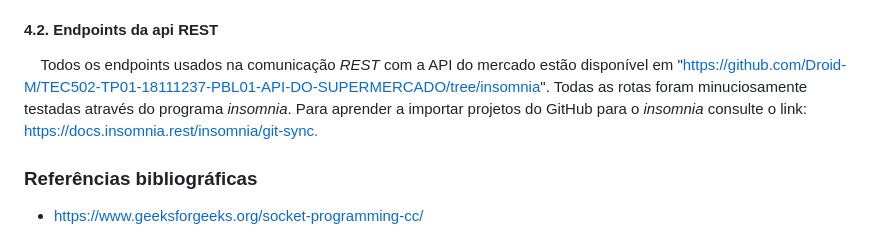
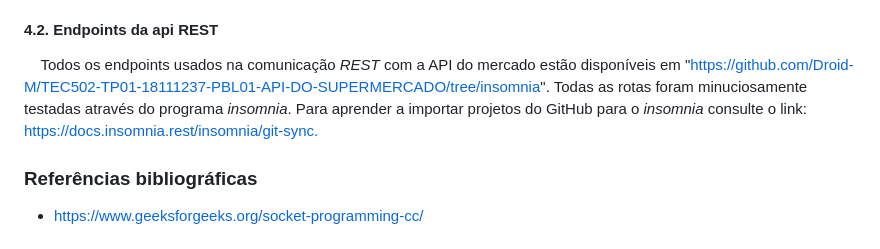
Before and after one commit to Droid-M/TEC502-TO1-PBL1-A18111237, a Markdown page: README.md, the part around the change. GitHub-like rendering.

```diff
--- a/README.md
+++ b/README.md
@@ -132,7 +132,7 @@ Para executar o aplicativo de servidor manualmente na raspberry, siga os seguint
 
 #### **4.2. Endpoints da api REST**
 
-    Todos os endpoints usados na comunicação _REST_ com a API do mercado estão disponível em "https://github.com/Droid-M/TEC502-TP01-18111237-PBL01-API-DO-SUPERMERCADO/tree/insomnia". Todas as rotas foram minuciosamente testadas através do programa _insomnia_. Para aprender a importar projetos do GitHub para o _insomnia_ consulte o link: [https://docs.insomnia.rest/insomnia/git-sync.](https://docs.insomnia.rest/insomnia/git-sync.)
+    Todos os endpoints usados na comunicação _REST_ com a API do mercado estão disponíveis em "https://github.com/Droid-M/TEC502-TP01-18111237-PBL01-API-DO-SUPERMERCADO/tree/insomnia". Todas as rotas foram minuciosamente testadas através do programa _insomnia_. Para aprender a importar projetos do GitHub para o _insomnia_ consulte o link: [https://docs.insomnia.rest/insomnia/git-sync.](https://docs.insomnia.rest/insomnia/git-sync.)
 
 ### **Referências bibliográficas**
 
```
